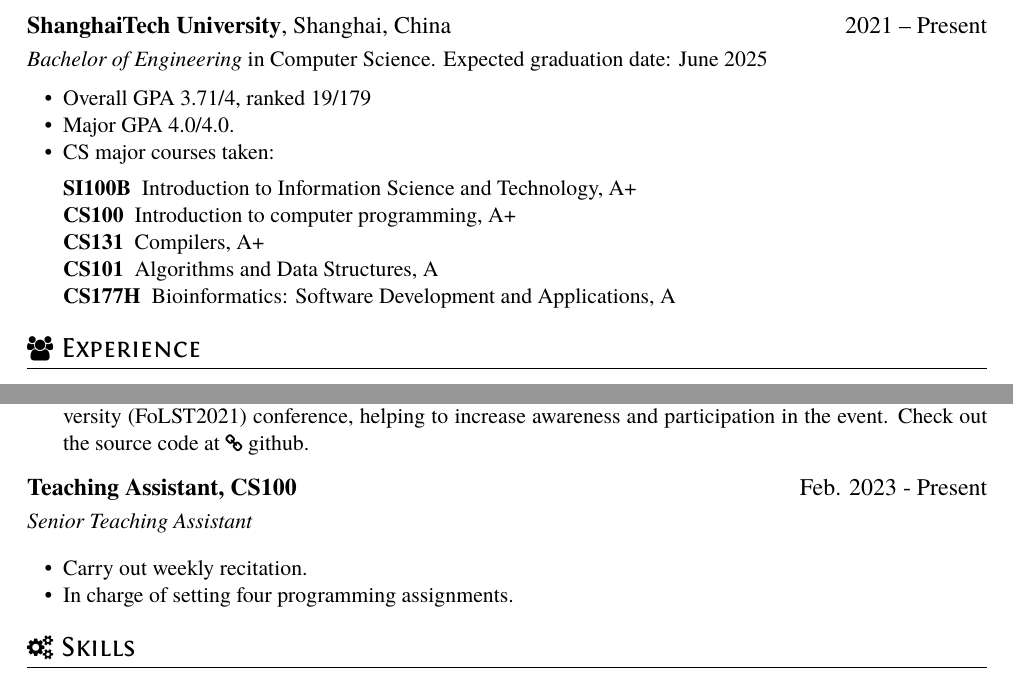
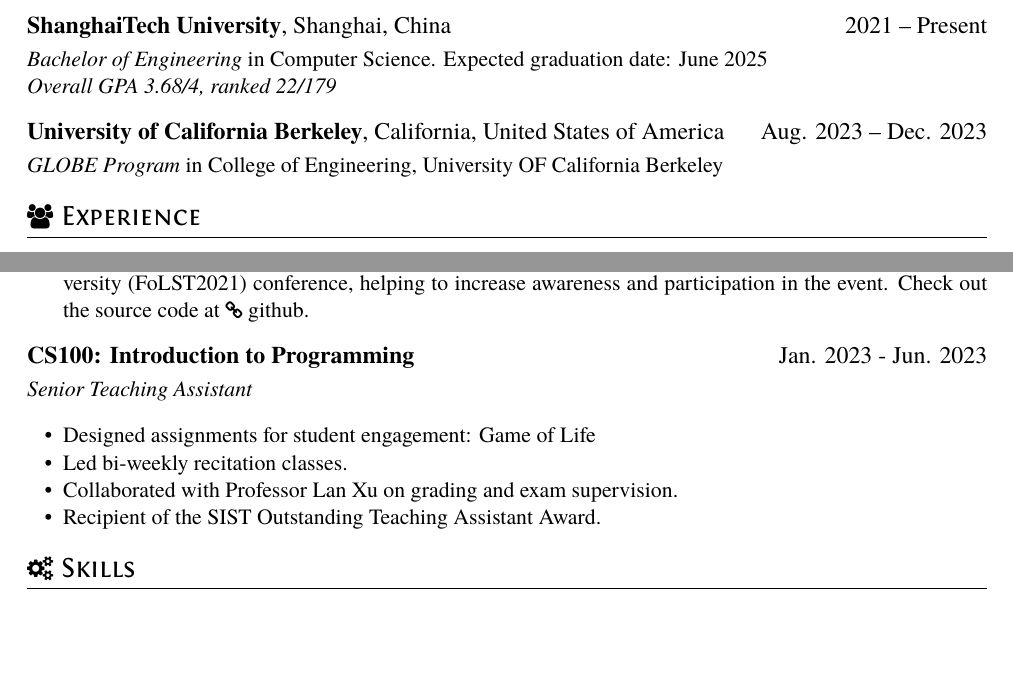
Before and after one commit to Clarivy/Resume, a LaTeX CV (resume.tex): two parts of pages 1 and 2 of 2, joined at a grey line, cut so that both start at the same text, the shorter picture padded with empty space. Compiled offline with XeLaTeX.

Commit message:
feat: update current experience

```diff
--- a/resume.tex
+++ b/resume.tex
@@ -19,18 +19,10 @@
 \section{\faGraduationCap\ Education}
 \datedsubsection{\textbf{ShanghaiTech University}, Shanghai, China}{2021 -- Present}
 \textit{Bachelor of Engineering} in Computer Science. Expected graduation date: June 2025\par
-\begin{itemize}
-	\item Overall GPA 3.71/4, ranked 19/179
-	\item Major GPA 4.0/4.0.
-	\item CS major courses taken:
-	      \begin{description}
-          \item[SI100B] Introduction to Information Science and Technology, A+
-		      \item[CS100] Introduction to computer programming, A+
-		      \item[CS131] Compilers, A+
-		      \item[CS101] Algorithms and Data Structures, A
-		      \item[CS177H] Bioinformatics: Software Development and Applications, A
-	      \end{description}
-\end{itemize}
+\textit{Overall GPA 3.68/4, ranked 22/179}
+
+\datedsubsection{\textbf{University of California Berkeley}, California, United States of America}{Aug. 2023 -- Dec. 2023}
+\textit{GLOBE Program} in College of Engineering, University OF California Berkeley
 
 
 \section{\faUsers\ Experience}
@@ -80,14 +72,15 @@
   \item Designed and developed the homepage for the Frontier of Life Science and Technology ShanghaiTech University (FoLST2021) conference, helping to increase awareness and participation in the event. Check out the source code at \homepage[github]{https://github.com/Clarivy/FoLST2021}.
 \end{itemize}
 
-\datedsubsection{\textbf{Teaching Assistant, CS100}}{Feb. 2023 - Present}
+\datedsubsection{\textbf{CS100: Introduction to Programming}}{Jan. 2023 - Jun. 2023}
 \role{Senior Teaching Assistant}
 
 \begin{itemize}
-  \item Carry out weekly recitation.
-  \item In charge of setting four programming assignments.
+  \item Designed assignments for student engagement: \href{https://github.com/Clarivy/GameOfLife-Homework}{Game of Life}
+  \item Led bi-weekly \href{https://github.com/GKxxQAQ/CS100-recitations-spring2023}{recitation classes}.
+  \item Collaborated with Professor \href{https://www.xu-lan.com/}{Lan Xu} on grading and exam supervision.
+  \item Recipient of the SIST Outstanding Teaching Assistant Award.
 \end{itemize}
-
 
 % Reference Test
 %\datedsubsection{\textbf{Paper Title\cite{zaharia2012resilient}}}{May. 2015}
```
